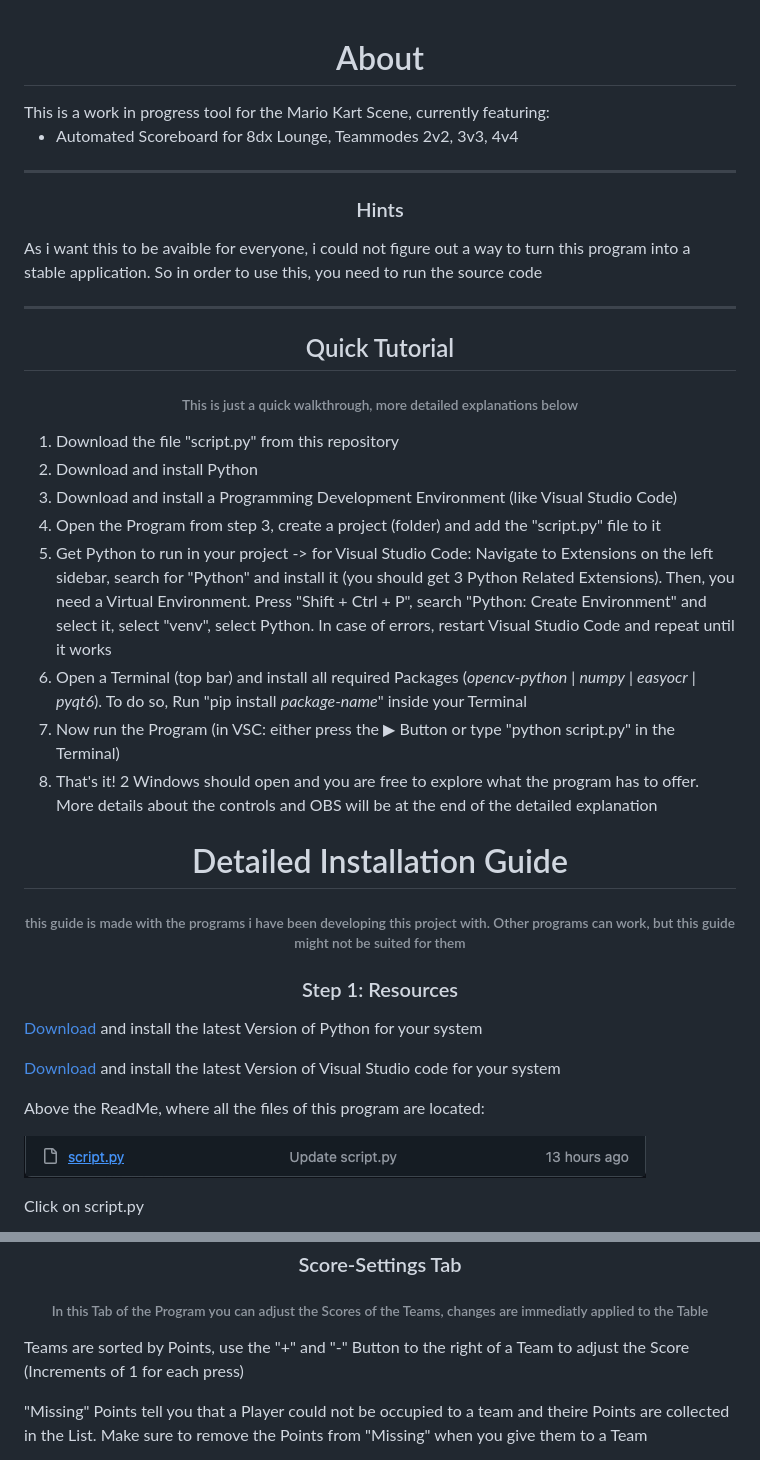
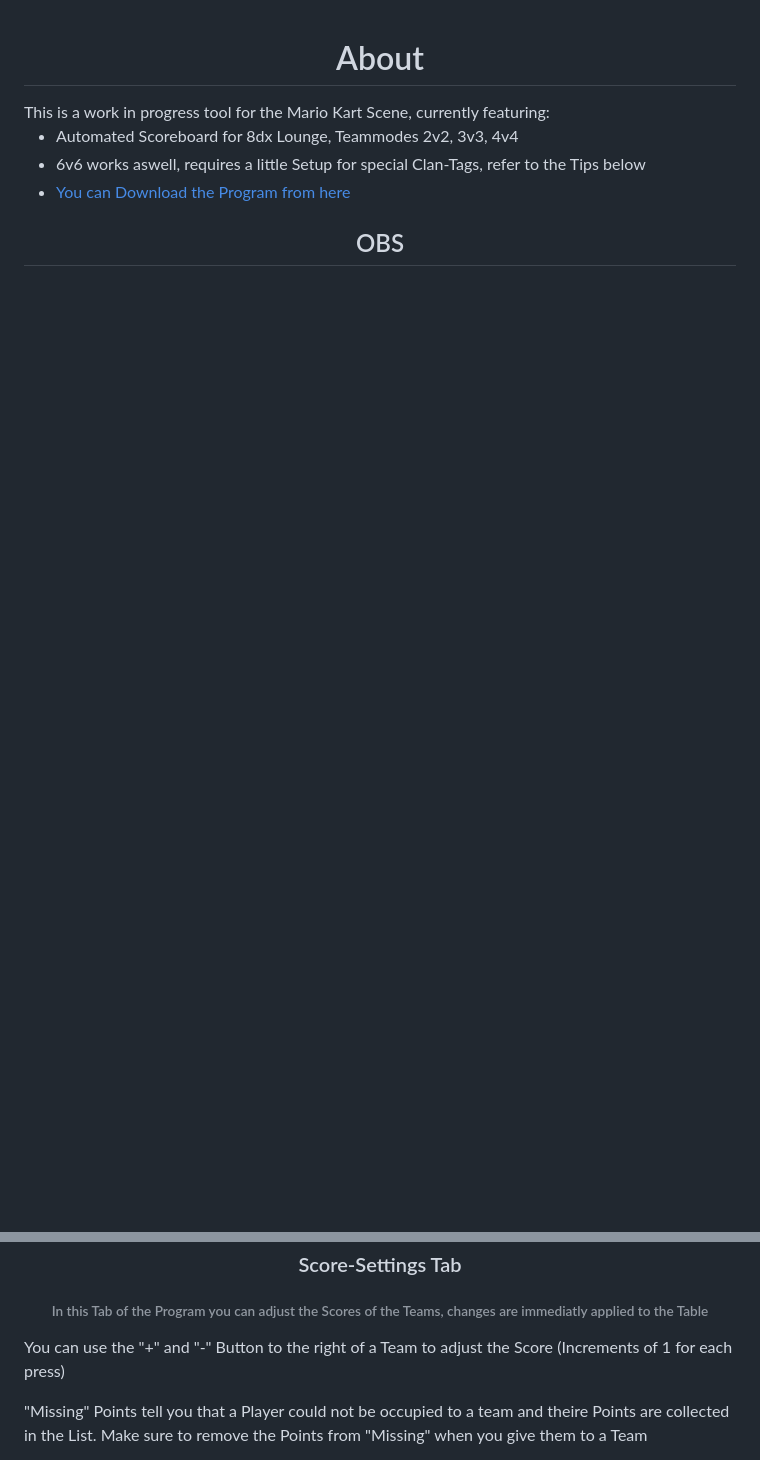
Before and after one commit to Fobse/mk8dx-Utility, a Markdown page: README.md, 2 parts joined by grey strips. Rendered like a GitHub page; blank space fills up the shorter version.

```diff
--- a/README.md
+++ b/README.md
@@ -2,43 +2,10 @@
 This is a work in progress tool for the Mario Kart Scene, currently featuring:
 
 -  Automated Scoreboard for 8dx Lounge, Teammodes 2v2, 3v3, 4v4
-
-
-********
-
-
-<h3 align="center" >Hints</h3>
-As i want this to be avaible for everyone, i could not figure out a way to turn this program into a stable application. So in order to use this, you need to run the source code
-
-********
-
-<h2 align="center" >Quick Tutorial</h2>
-<h6 align="center" >This is just a quick walkthrough, more detailed explanations below</h6>
-
-1. Download the file "script.py" from this repository
-2. Download and install Python
-3. Download and install a Programming Development Environment (like Visual Studio Code)
-4. Open the Program from step 3, create a project (folder) and add the "script.py" file to it
-5. Get Python to run in your project -> for Visual Studio Code: Navigate to Extensions on the left sidebar, search for "Python" and install it (you should get 3 Python Related Extensions). Then, you need a Virtual Environment. Press "Shift + Ctrl + P", search "Python: Create Environment" and select it, select "venv", select Python. In case of errors, restart Visual Studio Code and repeat until it works
-6. Open a Terminal (top bar) and install all required Packages (*opencv-python* | *numpy* | *easyocr* | *pyqt6*). To do so, Run "pip install *package-name*" inside your Terminal
-7. Now run the Program (in VSC: either press the ▶︎ Button or type "python script.py" in the Terminal)
-8. That's it! 2 Windows should open and you are free to explore what the program has to offer. More details about the controls and OBS will be at the end of the detailed explanation
+-  6v6 works aswell, requires a little Setup for special Clan-Tags, refer to the Tips below
+-  [You can Download the Program from here](https://github.com/Fobse/mk8dx-Utility/releases)
 
 
 
-<h1 align="center" >Detailed Installation Guide</h1>
+<h2 align="center" >OBS</h2>
 
-<h6 align="center" >this guide is made with the programs i have been developing this project with. Other programs can work, but this guide might not be suited for them</h6>
-
-<h3 align="center" >Step 1: Resources</h3>
-
-[Download](https://www.python.org/downloads/) and install the latest Version of Python for your system
-
-[Download](https://code.visualstudio.com/) and install the latest Version of Visual Studio code for your system
-
-Above the ReadMe, where all the files of this program are located:
-
-![Logo](images/Tutorial-image-1.png)
-
-Click on script.py
-
@@ -131,7 +52,7 @@ As this program can not detect special symbols of Clantags, you need to use the
 <h3 align="center" >Score-Settings Tab</h3>
 <h6 align="center" >In this Tab of the Program you can adjust the Scores of the Teams, changes are immediatly applied to the Table</h6>
 
-Teams are sorted by Points, use the "+" and "-" Button to the right of a Team to adjust the Score (Increments of 1 for each press)
+You can use the "+" and "-" Button to the right of a Team to adjust the Score (Increments of 1 for each press)
 
 "Missing" Points tell you that a Player could not be occupied to a team and theire Points are collected in the List. Make sure to remove the Points from "Missing" when you give them to a Team
 
```
Also changed, not shown: other parts of README.md (+2 -48 lines).
